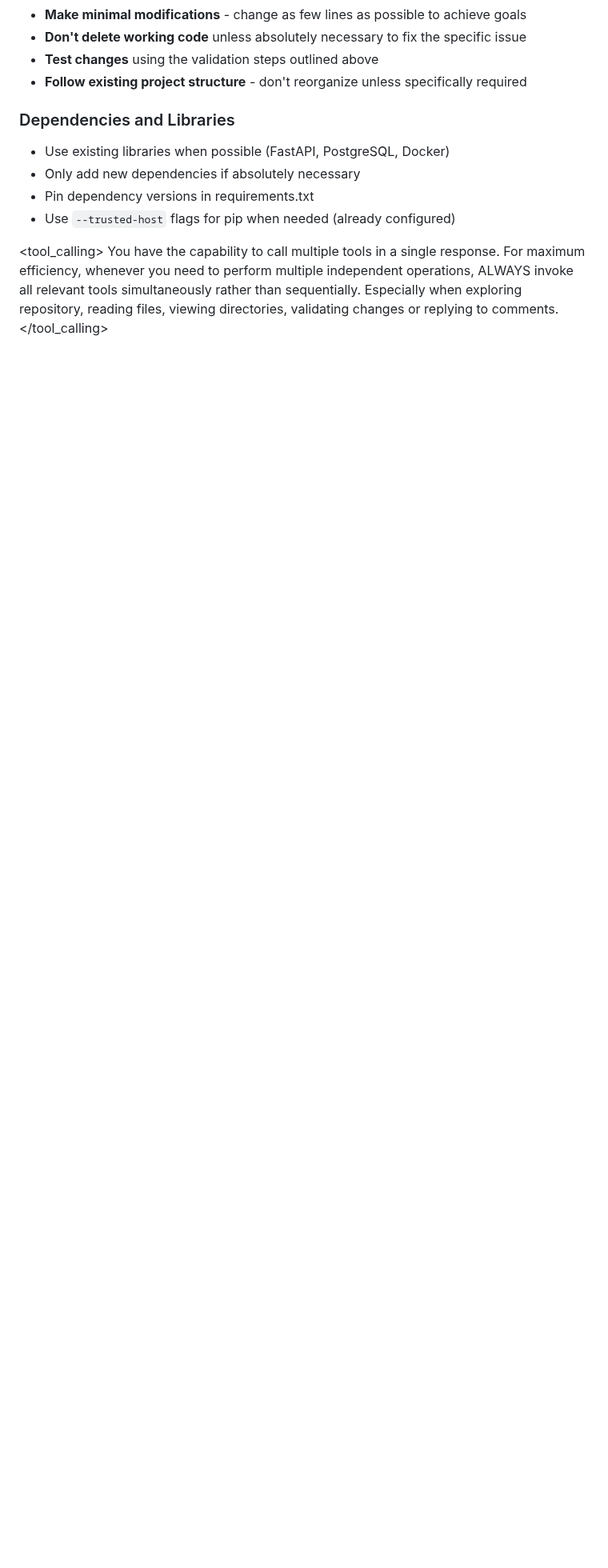
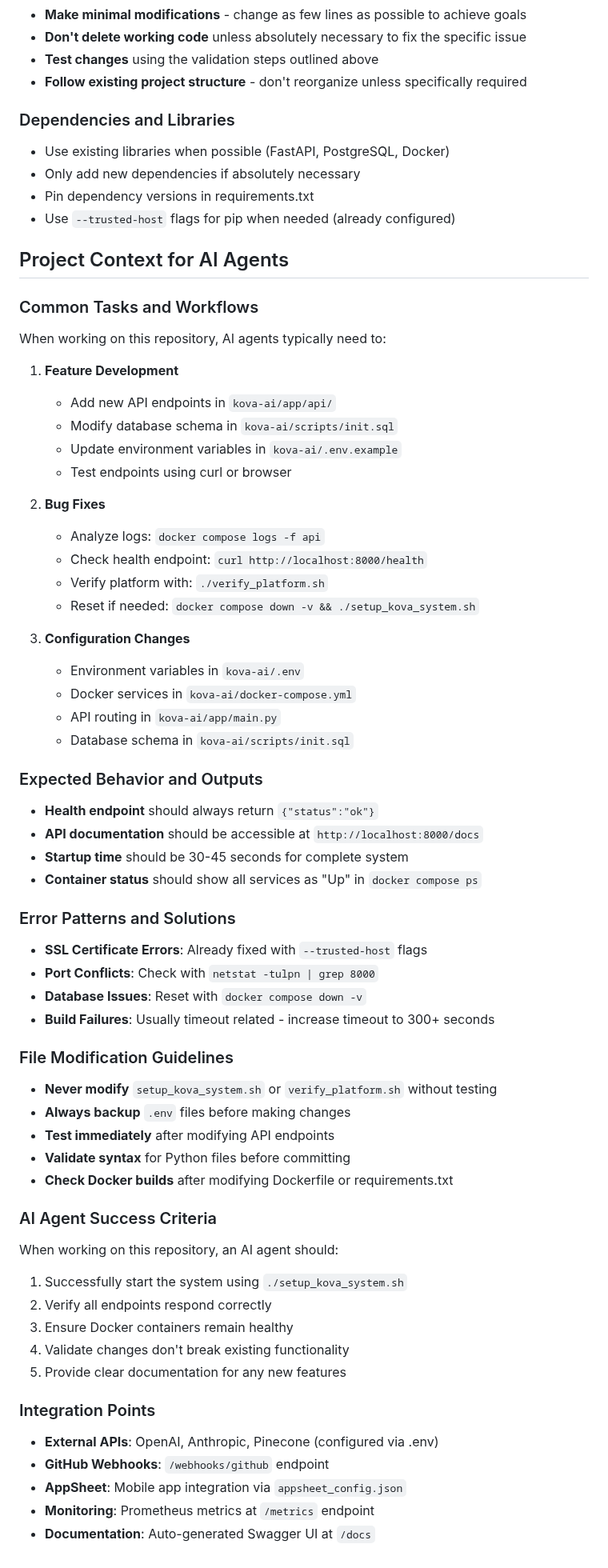
Before and after one commit to Kathrynhiggs21/Kova-ai-SYSTEM, a Markdown page: .github/copilot-instructions.md, the part around one of its changes. Shown at 80% size. Rendered like a GitHub page; blank space fills up the shorter version.

Commit message:
✨ Enhanced Copilot instructions with best practices and AI agent guidance
Co-authored-by: Kathrynhiggs21 <36558612+Kathrynhiggs21@users.noreply.github.com>

```diff
--- a/.github/copilot-instructions.md
+++ b/.github/copilot-instructions.md
@@ -334,6 +352,59 @@ Always run `./verify_platform.sh` before reporting issues. This script checks:
 - Pin dependency versions in requirements.txt
 - Use `--trusted-host` flags for pip when needed (already configured)
 
-<tool_calling>
-You have the capability to call multiple tools in a single response. For maximum efficiency, whenever you need to perform multiple independent operations, ALWAYS invoke all relevant tools simultaneously rather than sequentially. Especially when exploring repository, reading files, viewing directories, validating changes or replying to comments.
-</tool_calling>
+## Project Context for AI Agents
+
+### Common Tasks and Workflows
+When working on this repository, AI agents typically need to:
+
+1. **Feature Development**
+   - Add new API endpoints in `kova-ai/app/api/`
+   - Modify database schema in `kova-ai/scripts/init.sql`
+   - Update environment variables in `kova-ai/.env.example`
+   - Test endpoints using curl or browser
+
+2. **Bug Fixes**
+   - Analyze logs: `docker compose logs -f api`
+   - Check health endpoint: `curl http://localhost:8000/health`
+   - Verify platform with: `./verify_platform.sh`
+   - Reset if needed: `docker compose down -v && ./setup_kova_system.sh`
+
+3. **Configuration Changes**
+   - Environment variables in `kova-ai/.env`
+   - Docker services in `kova-ai/docker-compose.yml`
+   - API routing in `kova-ai/app/main.py`
+   - Database schema in `kova-ai/scripts/init.sql`
+
+### Expected Behavior and Outputs
+- **Health endpoint** should always return `{"status":"ok"}`
+- **API documentation** should be accessible at `http://localhost:8000/docs`
+- **Startup time** should be 30-45 seconds for complete system
+- **Container status** should show all services as "Up" in `docker compose ps`
+
+### Error Patterns and Solutions
+- **SSL Certificate Errors**: Already fixed with `--trusted-host` flags
+- **Port Conflicts**: Check with `netstat -tulpn | grep 8000`
+- **Database Issues**: Reset with `docker compose down -v`
+- **Build Failures**: Usually timeout related - increase timeout to 300+ seconds
+
+### File Modification Guidelines
+- **Never modify** `setup_kova_system.sh` or `verify_platform.sh` without testing
+- **Always backup** `.env` files before making changes
+- **Test immediately** after modifying API endpoints
+- **Validate syntax** for Python files before committing
+- **Check Docker builds** after modifying Dockerfile or requirements.txt
+
+### AI Agent Success Criteria
+When working on this repository, an AI agent should:
+1. Successfully start the system using `./setup_kova_system.sh`
+2. Verify all endpoints respond correctly
+3. Ensure Docker containers remain healthy
+4. Validate changes don't break existing functionality
+5. Provide clear documentation for any new features
+
+### Integration Points
+- **External APIs**: OpenAI, Anthropic, Pinecone (configured via .env)
+- **GitHub Webhooks**: `/webhooks/github` endpoint
+- **AppSheet**: Mobile app integration via `appsheet_config.json`
+- **Monitoring**: Prometheus metrics at `/metrics` endpoint
+- **Documentation**: Auto-generated Swagger UI at `/docs`
```
Also changed, not shown: other parts of .github/copilot-instructions.md (+18 -0 lines).
